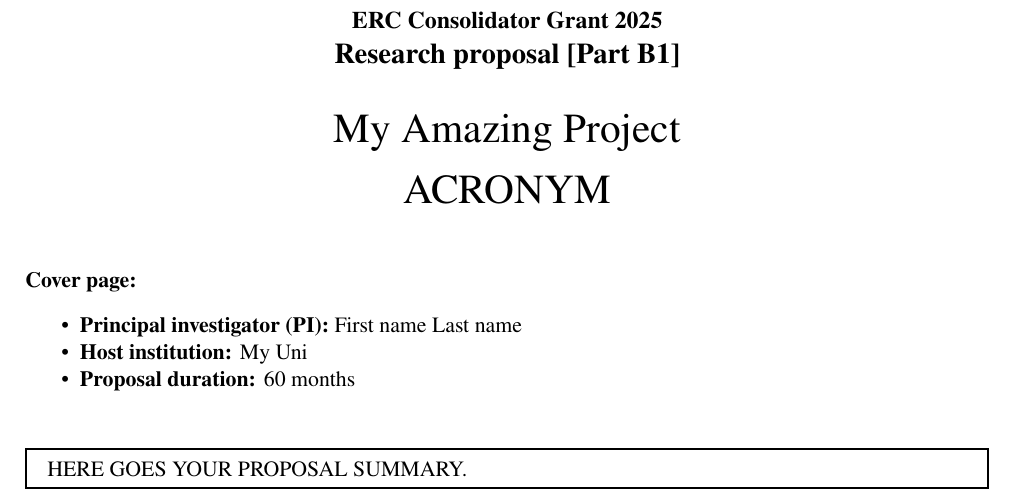
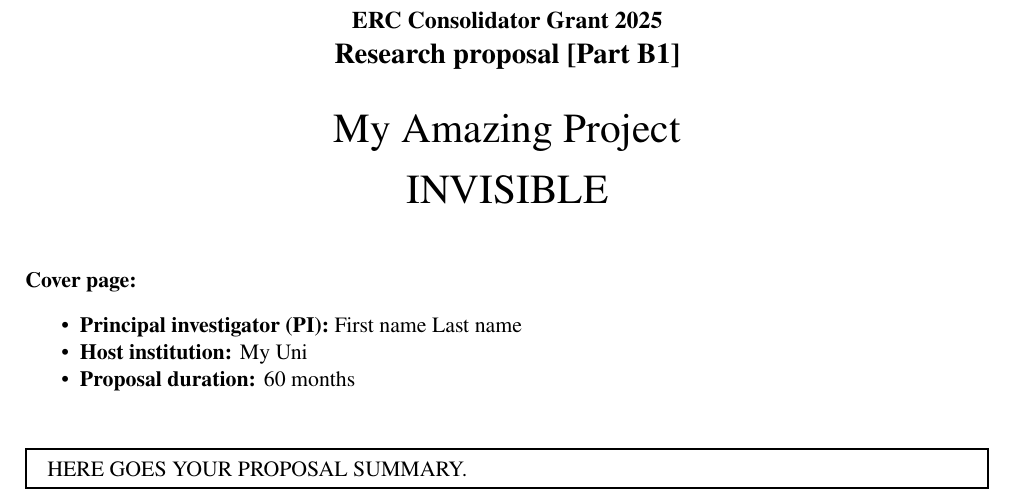
Before and after one commit to saurabh-khanna/erc, a LaTeX paper (src/b1.tex): part of page 1 of 5, cut so that both start at the same text. Compiled offline with pdfLaTeX.

Commit message:
acronym added

```diff
--- a/src/b1.tex
+++ b/src/b1.tex
@@ -13,7 +13,7 @@
 
 
 % SET THESE VARIABLES!
-\acronym{ACRONYM}
+\acronym{INVISIBLE}
 \institution{My Uni}
 \author[Last name]{First name Last name}
 \granttypeyear{ERC Consolidator Grant 2025}
```
